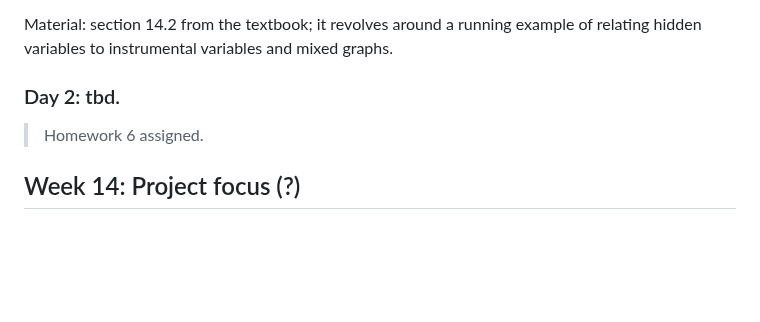
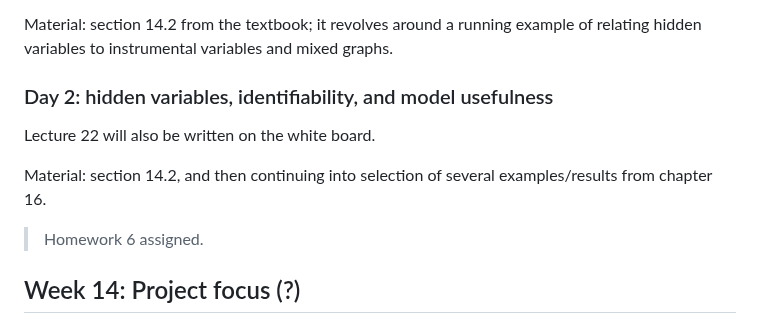
Before and after one commit to Sondzus/algstat561, a Markdown page: README.md, the part around the change. Drawn GitHub-style; blank space fills up the shorter version.

Commit message:
updated lec22 plan

```diff
--- a/README.md
+++ b/README.md
@@ -244,7 +244,11 @@ Lecture 21 will be written on the white board.
 
 Material: section 14.2 from the textbook; it revolves around a running example of relating hidden variables to instrumental variables and mixed graphs.
 
-### Day 2: tbd.
+### Day 2: hidden variables, identifiability, and model usefulness
+
+Lecture 22 will also be written on the white board.
+
+Material: section 14.2, and then continuing into selection of several examples/results from chapter 16.
 
 > Homework 6 assigned.
 
```
